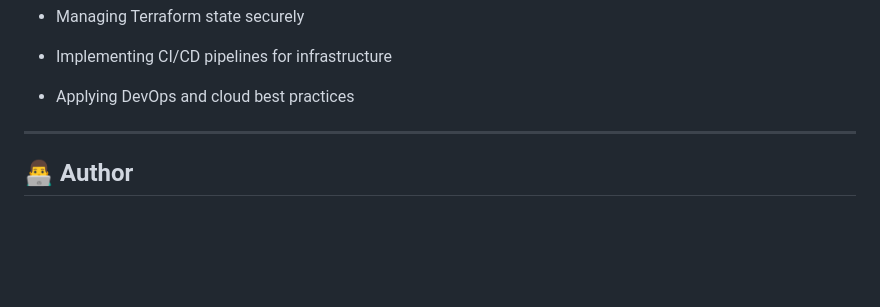
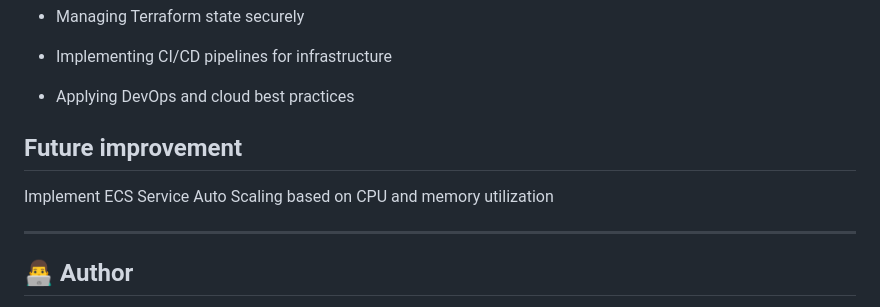
Before and after one commit to Mahun10/aws-resilient-infra, a Markdown page: README.md, the part around the change. Drawn GitHub-style; blank space fills up the shorter version.

```diff
--- a/README.md
+++ b/README.md
@@ -382,6 +382,9 @@ The application is accessible securely over HTTPS, with TLS termination handled
 - Applying DevOps and cloud best practices
 
 
+## Future improvement
+Implement ECS Service Auto Scaling based on CPU and memory utilization
+
 
 ---
 
```
